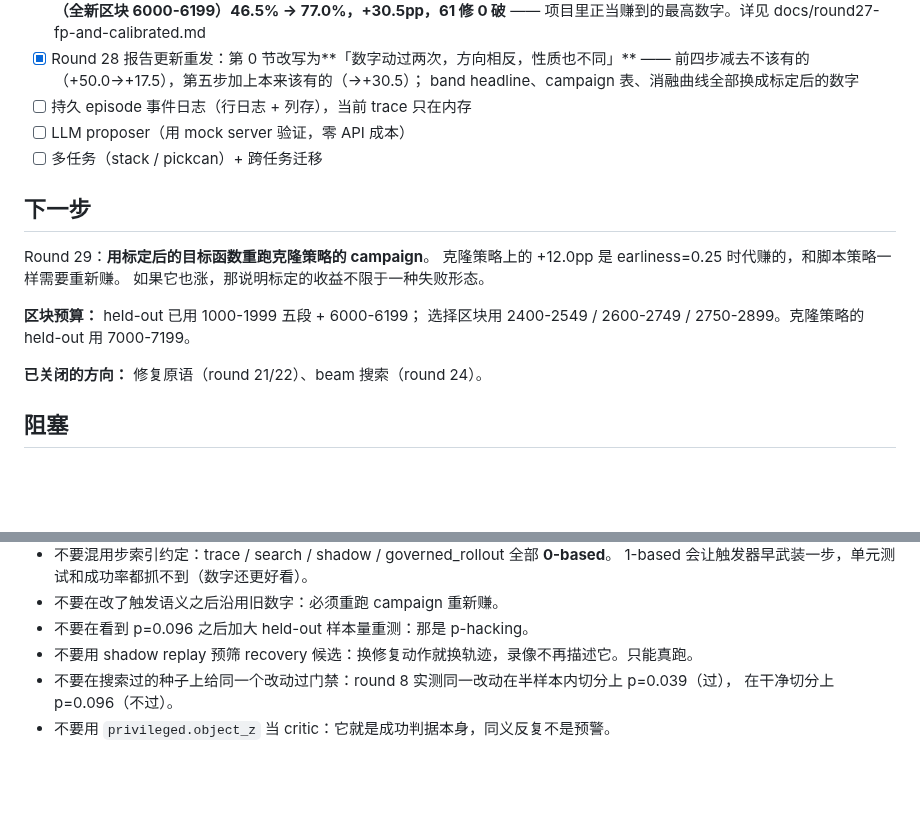
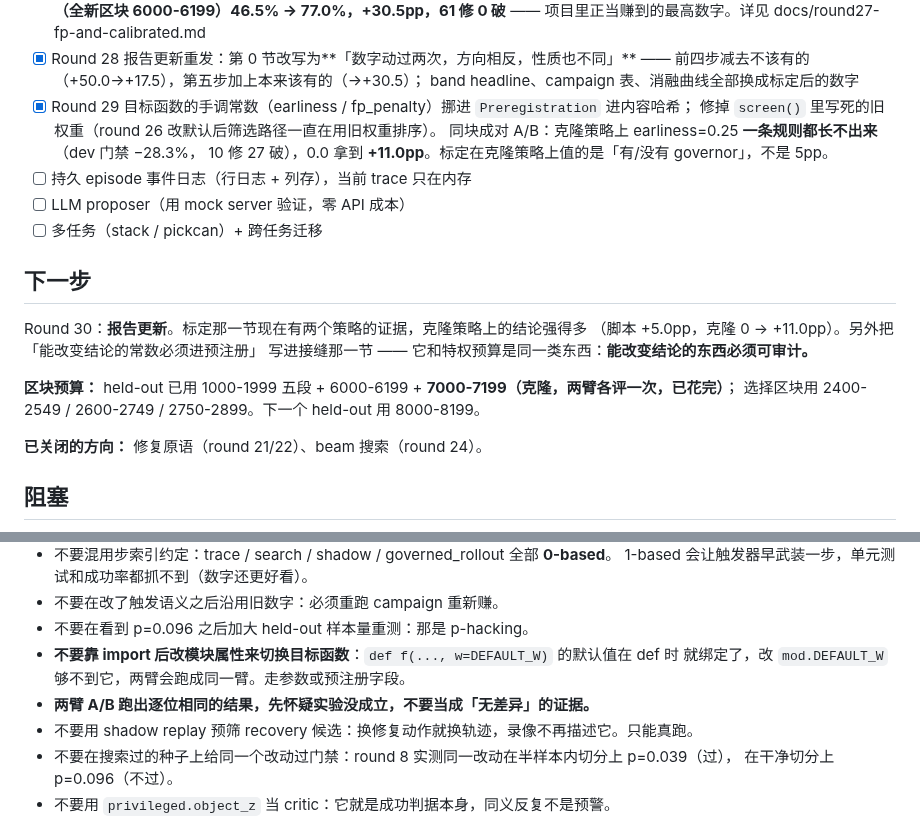
Before and after one commit to GuoZheXinDeGuang/physical-harness, a Markdown page: STATUS.md, 2 parts joined by grey strips. Drawn GitHub-style; blank space fills up the shorter version.

Commit message:
round 29: status resume stack

```diff
--- a/STATUS.md
+++ b/STATUS.md
@@ -94,18 +94,22 @@
 - [x] Round 28 报告更新重发：第 0 节改写为**「数字动过两次，方向相反，性质也不同」** ——
       前四步减去不该有的（+50.0→+17.5），第五步加上本来该有的（→+30.5）；
       band headline、campaign 表、消融曲线全部换成标定后的数字
+- [x] Round 29 目标函数的手调常数（earliness / fp_penalty）挪进 `Preregistration` 进内容哈希；
+      修掉 `screen()` 里写死的旧权重（round 26 改默认后筛选路径一直在用旧权重排序）。
+      同块成对 A/B：克隆策略上 earliness=0.25 **一条规则都长不出来**（dev 门禁 −28.3%，
+      10 修 27 破），0.0 拿到 **+11.0pp**。标定在克隆策略上值的是「有/没有 governor」，不是 5pp。
 - [ ] 持久 episode 事件日志（行日志 + 列存），当前 trace 只在内存
 - [ ] LLM proposer（用 mock server 验证，零 API 成本）
 - [ ] 多任务（stack / pickcan）+ 跨任务迁移
 
 ## 下一步
 
-Round 29：**用标定后的目标函数重跑克隆策略的 campaign**。
-克隆策略上的 +12.0pp 是 earliness=0.25 时代赚的，和脚本策略一样需要重新赚。
-如果它也涨，那说明标定的收益不限于一种失败形态。
+Round 30：**报告更新**。标定那一节现在有两个策略的证据，克隆策略上的结论强得多
+（脚本 +5.0pp，克隆 0 → +11.0pp）。另外把「能改变结论的常数必须进预注册」
+写进接缝那一节 —— 它和特权预算是同一类东西：**能改变结论的东西必须可审计。**
 
-**区块预算：** held-out 已用 1000-1999 五段 + 6000-6199；
-选择区块用 2400-2549 / 2600-2749 / 2750-2899。克隆策略的 held-out 用 7000-7199。
+**区块预算：** held-out 已用 1000-1999 五段 + 6000-6199 + **7000-7199（克隆，两臂各评一次，已花完）**；
+选择区块用 2400-2549 / 2600-2749 / 2750-2899。下一个 held-out 用 8000-8199。
 
 **已关闭的方向：** 修复原语（round 21/22）、beam 搜索（round 24）。
 
@@ -130,6 +134,9 @@ Round 29：**用标定后的目标函数重跑克隆策略的 campaign**。
   1-based 会让触发器早武装一步，单元测试和成功率都抓不到（数字还更好看）。
 - 不要在改了触发语义之后沿用旧数字：必须重跑 campaign 重新赚。
 - 不要在看到 p=0.096 之后加大 held-out 样本量重测：那是 p-hacking。
+- **不要靠 import 后改模块属性来切换目标函数**：`def f(..., w=DEFAULT_W)` 的默认值在 def 时
+  就绑定了，改 `mod.DEFAULT_W` 够不到它，两臂会跑成同一臂。走参数或预注册字段。
+- **两臂 A/B 跑出逐位相同的结果，先怀疑实验没成立，不要当成「无差异」的证据。**
 - 不要用 shadow replay 预筛 recovery 候选：换修复动作就换轨迹，录像不再描述它。只能真跑。
 - 不要在搜索过的种子上给同一个改动过门禁：round 8 实测同一改动在半样本内切分上 p=0.039（过），
   在干净切分上 p=0.096（不过）。
```
